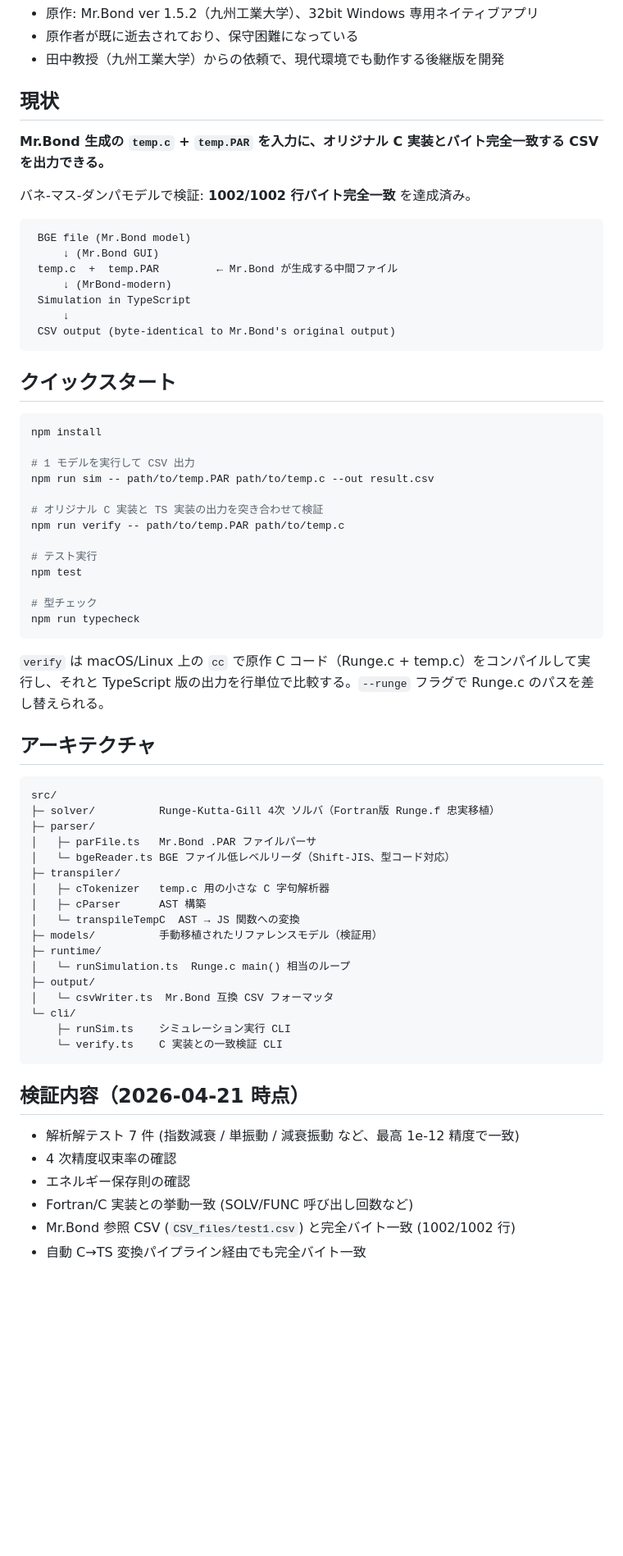
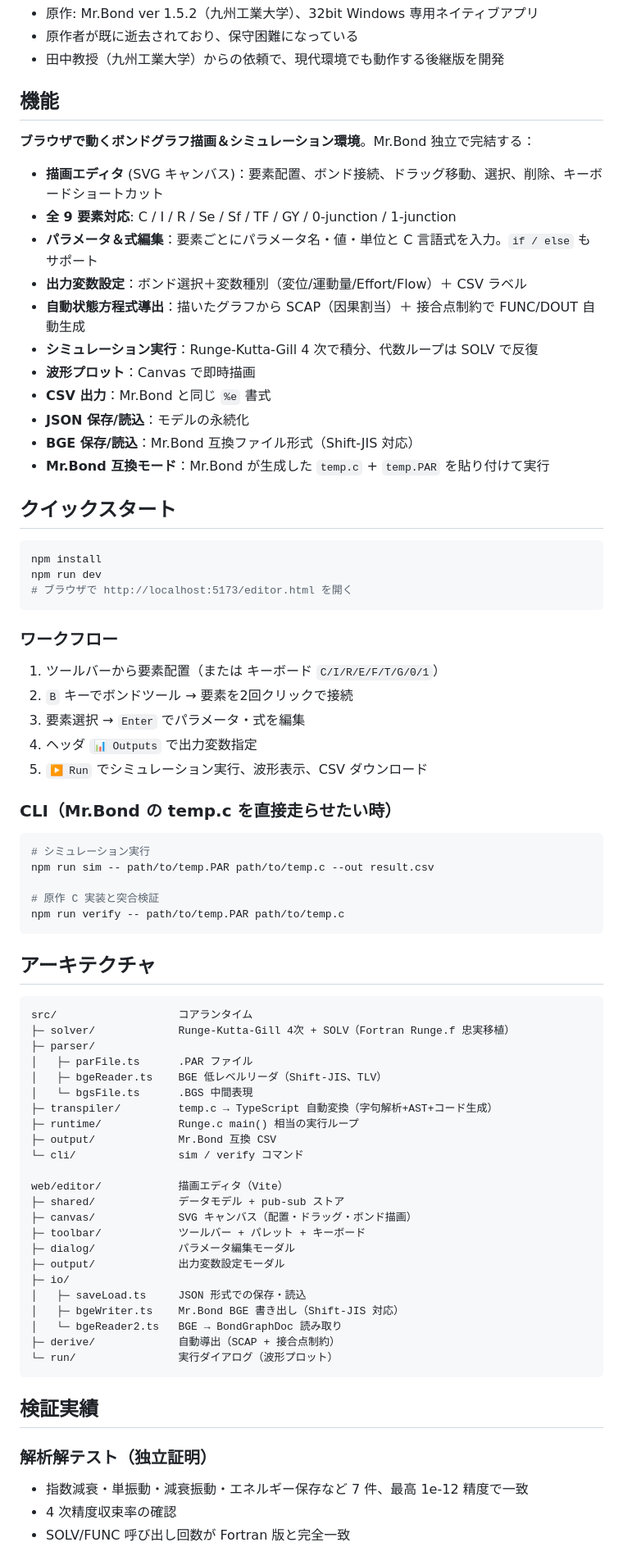
Before and after one commit to oobe-io/MrBond-modern, a Markdown page: README.md, the part around one of its changes. Shown at 82% size. Rendered like a GitHub page; blank space fills up the shorter version.

````diff
--- a/README.md
+++ b/README.md
@@ -8,70 +8,80 @@ Mr.Bond（九州工業大学製ボンドグラフ・シミュレータ）を、
 - 原作者が既に逝去されており、保守困難になっている
 - 田中教授（九州工業大学）からの依頼で、現代環境でも動作する後継版を開発
 
-## 現状
+## 機能
 
-**Mr.Bond 生成の `temp.c` + `temp.PAR` を入力に、オリジナル C 実装とバイト完全一致する CSV を出力できる。**
+**ブラウザで動くボンドグラフ描画＆シミュレーション環境**。Mr.Bond 独立で完結する：
 
-バネ-マス-ダンパモデルで検証: **1002/1002 行バイト完全一致** を達成済み。
-
-```
- BGE file (Mr.Bond model)
-     ↓ (Mr.Bond GUI)
- temp.c  +  temp.PAR         ← Mr.Bond が生成する中間ファイル
-     ↓ (MrBond-modern)
- Simulation in TypeScript
-     ↓
- CSV output (byte-identical to Mr.Bond's original output)
-```
+- **描画エディタ** (SVG キャンバス)：要素配置、ボンド接続、ドラッグ移動、選択、削除、キーボードショートカット
+- **全 9 要素対応**: C / I / R / Se / Sf / TF / GY / 0-junction / 1-junction
+- **パラメータ＆式編集**：要素ごとにパラメータ名・値・単位と C 言語式を入力。`if / else` もサポート
+- **出力変数設定**：ボンド選択＋変数種別（変位/運動量/Effort/Flow）＋ CSV ラベル
+- **自動状態方程式導出**：描いたグラフから SCAP（因果割当）＋ 接合点制約で FUNC/DOUT 自動生成
+- **シミュレーション実行**：Runge-Kutta-Gill 4 次で積分、代数ループは SOLV で反復
+- **波形プロット**：Canvas で即時描画
+- **CSV 出力**：Mr.Bond と同じ `%e` 書式
+- **JSON 保存/読込**：モデルの永続化
+- **BGE 保存/読込**：Mr.Bond 互換ファイル形式（Shift-JIS 対応）
+- **Mr.Bond 互換モード**：Mr.Bond が生成した `temp.c` + `temp.PAR` を貼り付けて実行
 
 ## クイックスタート
 
 ```bash
 npm install
+npm run dev
+# ブラウザで http://localhost:5173/editor.html を開く
+```
 
-# 1 モデルを実行して CSV 出力
+### ワークフロー
+
+1. ツールバーから要素配置（または キーボード `C/I/R/E/F/T/G/0/1`）
+2. `B` キーでボンドツール → 要素を2回クリックで接続
+3. 要素選択 → `Enter` でパラメータ・式を編集
+4. ヘッダ `📊 Outputs` で出力変数指定
+5. `▶ Run` でシミュレーション実行、波形表示、CSV ダウンロード
+
+### CLI（Mr.Bond の temp.c を直接走らせたい時）
+
+```bash
+# シミュレーション実行
 npm run sim -- path/to/temp.PAR path/to/temp.c --out result.csv
 
-# オリジナル C 実装と TS 実装の出力を突き合わせて検証
+# 原作 C 実装と突合検証
 npm run verify -- path/to/temp.PAR path/to/temp.c
-
-# テスト実行
-npm test
-
-# 型チェック
-npm run typecheck
 ```
-
-`verify` は macOS/Linux 上の `cc` で原作 C コード（Runge.c + temp.c）をコンパイルして実行し、それと TypeScript 版の出力を行単位で比較する。`--runge` フラグで Runge.c のパスを差し替えられる。
 
 ## アーキテクチャ
 
 ```
-src/
-├─ solver/          Runge-Kutta-Gill 4次 ソルバ（Fortran版 Runge.f 忠実移植）
+src/                   コアランタイム
+├─ solver/             Runge-Kutta-Gill 4次 + SOLV（Fortran Runge.f 忠実移植）
 ├─ parser/
-│   ├─ parFile.ts   Mr.Bond .PAR ファイルパーサ
-│   └─ bgeReader.ts BGE ファイル低レベルリーダ（Shift-JIS、型コード対応）
-├─ transpiler/
-│   ├─ cTokenizer   temp.c 用の小さな C 字句解析器
-│   ├─ cParser      AST 構築
-│   └─ transpileTempC  AST → JS 関数への変換
-├─ models/          手動移植されたリファレンスモデル（検証用）
-├─ runtime/
-│   └─ runSimulation.ts  Runge.c main() 相当のループ
-├─ output/
-│   └─ csvWriter.ts  Mr.Bond 互換 CSV フォーマッタ
-└─ cli/
-    ├─ runSim.ts    シミュレーション実行 CLI
-    └─ verify.ts    C 実装との一致検証 CLI
+│   ├─ parFile.ts      .PAR ファイル
+│   ├─ bgeReader.ts    BGE 低レベルリーダ（Shift-JIS、TLV）
+│   └─ bgsFile.ts      .BGS 中間表現
+├─ transpiler/         temp.c → TypeScript 自動変換（字句解析+AST+コード生成）
+├─ runtime/            Runge.c main() 相当の実行ループ
+├─ output/             Mr.Bond 互換 CSV
+└─ cli/                sim / verify コマンド
+
+web/editor/            描画エディタ（Vite）
+├─ shared/             データモデル + pub-sub ストア
+├─ canvas/             SVG キャンバス（配置・ドラッグ・ボンド描画）
+├─ toolbar/            ツールバー + パレット + キーボード
+├─ dialog/             パラメータ編集モーダル
+├─ output/             出力変数設定モーダル
+├─ io/
+│   ├─ saveLoad.ts     JSON 形式での保存・読込
+│   ├─ bgeWriter.ts    Mr.Bond BGE 書き出し（Shift-JIS 対応）
+│   └─ bgeReader2.ts   BGE → BondGraphDoc 読み取り
+├─ derive/             自動導出（SCAP + 接合点制約）
+└─ run/                実行ダイアログ（波形プロット）
 ```
 
-## 検証内容（2026-04-21 時点）
+## 検証実績
 
-- 解析解テスト 7 件 (指数減衰 / 単振動 / 減衰振動 など、最高 1e-12 精度で一致)
+### 解析解テスト（独立証明）
+- 指数減衰・単振動・減衰振動・エネルギー保存など 7 件、最高 1e-12 精度で一致
 - 4 次精度収束率の確認
-- エネルギー保存則の確認
-- Fortran/C 実装との挙動一致 (SOLV/FUNC 呼び出し回数など)
-- Mr.Bond 参照 CSV (`CSV_files/test1.csv`) と完全バイト一致 (1002/1002 行)
-- 自動 C→TS 変換パイプライン経由でも完全バイト一致
+- SOLV/FUNC 呼び出し回数が Fortran 版と完全一致
 
````
Also changed, not shown: other parts of README.md (+20 -12 lines), docs/known-limitations.md (added, +69 -0 lines).
